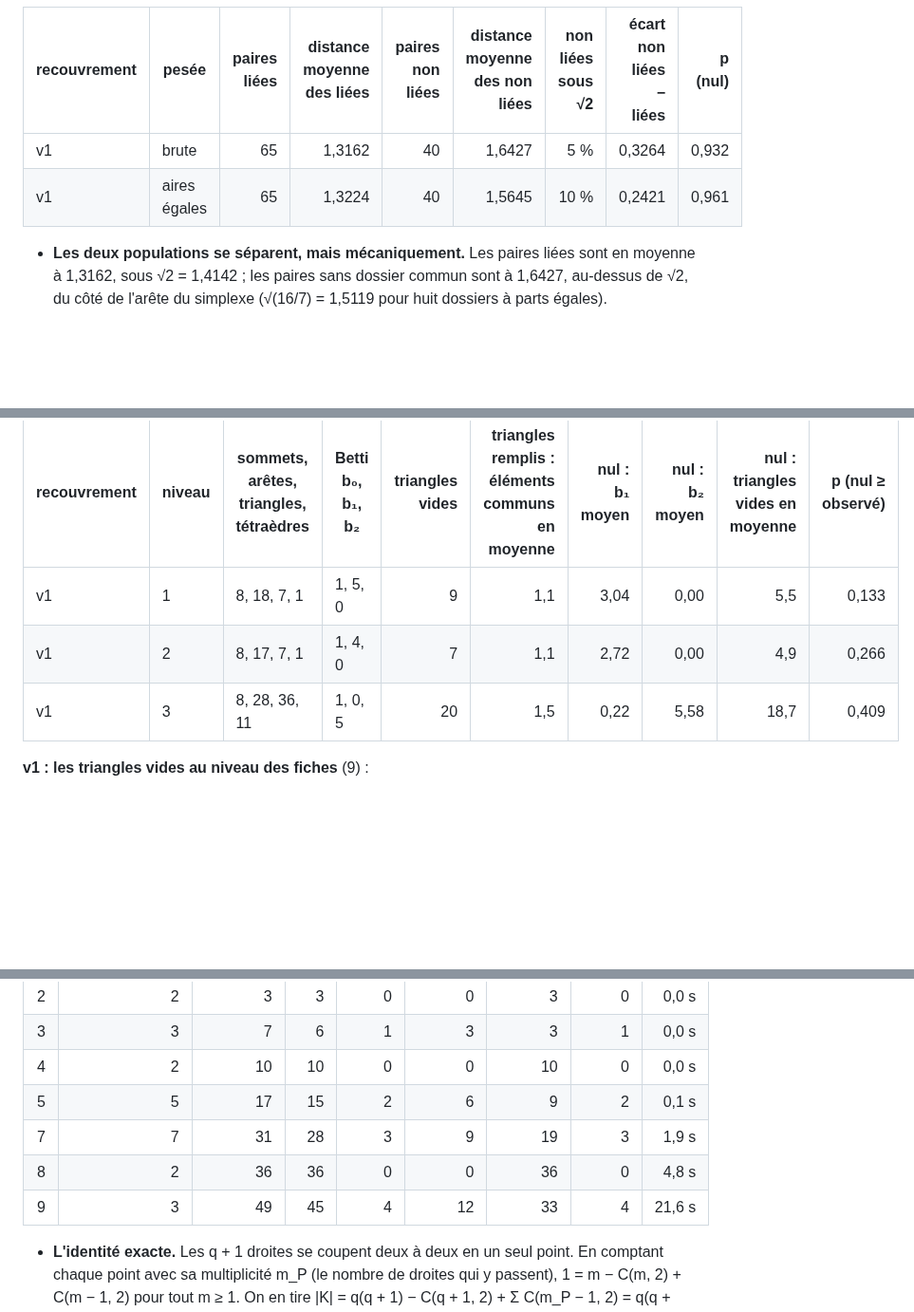
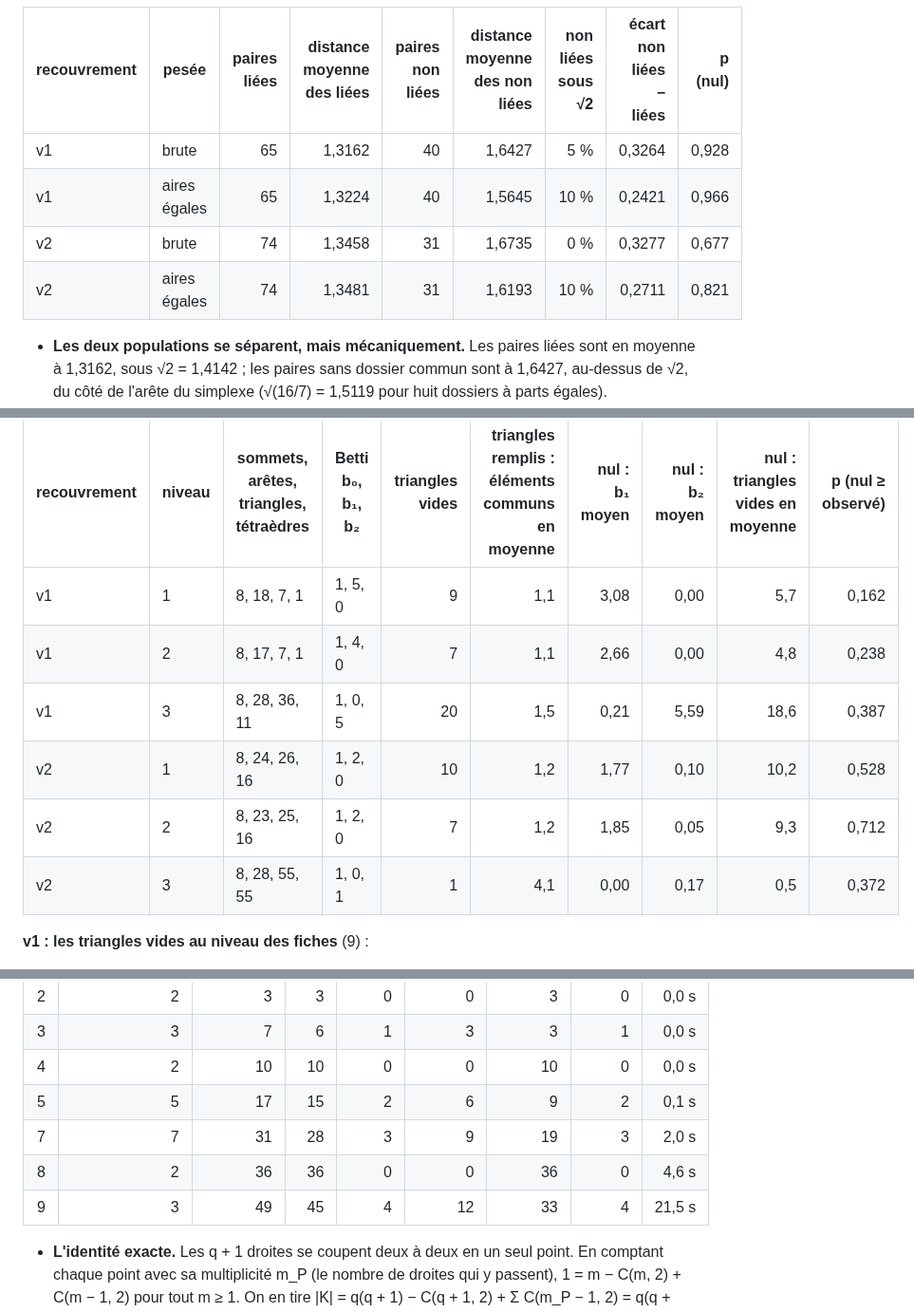
Before and after one commit to Max1m1l1ano/Graphite, a Markdown page: chevre-optique/resultats/revision_001.md, 3 parts joined by grey strips. Shown at 95% size. Rendered like a GitHub page; blank space fills up the shorter version.

```diff
--- a/chevre-optique/resultats/revision_001.md
+++ b/chevre-optique/resultats/revision_001.md
@@ -76,8 +76,10 @@ Chaque fiche devient un vecteur d'appartenance aux huit dossiers (une fiche peut
 
 | recouvrement | pesée | paires liées | distance moyenne des liées | paires non liées | distance moyenne des non liées | non liées sous √2 | écart non liées − liées | p (nul) |
 |---|---|---:|---:|---:|---:|---:|---:|---:|
-| v1 | brute | 65 | 1,3162 | 40 | 1,6427 | 5 % | 0,3264 | 0,932 |
-| v1 | aires égales | 65 | 1,3224 | 40 | 1,5645 | 10 % | 0,2421 | 0,961 |
+| v1 | brute | 65 | 1,3162 | 40 | 1,6427 | 5 % | 0,3264 | 0,928 |
+| v1 | aires égales | 65 | 1,3224 | 40 | 1,5645 | 10 % | 0,2421 | 0,966 |
+| v2 | brute | 74 | 1,3458 | 31 | 1,6735 | 0 % | 0,3277 | 0,677 |
+| v2 | aires égales | 74 | 1,3481 | 31 | 1,6193 | 10 % | 0,2711 | 0,821 |
 
 - **Les deux populations se séparent, mais mécaniquement.** Les paires liées sont en moyenne à 1,3162, sous √2 = 1,4142 ; les paires sans dossier commun sont à 1,6427, au-dessus de √2, du côté de l'arête du simplexe (√(16/7) = 1,5119 pour huit dossiers à parts égales).
 - **Le nul le montre** : p = 0,93. Des dossiers de mêmes tailles, tirés au hasard, séparent aussi bien. C'est la définition même d'un dossier commun qui rapproche deux fiches : cette mesure ne dit rien du contenu. Pour qu'elle parle, il faut des liens définis autrement, par exemple ceux que les agents ont trouvés par le même procédé (section 2.3).
@@ -89,9 +91,12 @@ Un sommet par dossier ; une arête quand deux dossiers partagent un élément ;
 
 | recouvrement | niveau | sommets, arêtes, triangles, tétraèdres | Betti b₀, b₁, b₂ | triangles vides | triangles remplis : éléments communs en moyenne | nul : b₁ moyen | nul : b₂ moyen | nul : triangles vides en moyenne | p (nul ≥ observé) |
 |---|---|---|---|---:|---:|---:|---:|---:|---:|
-| v1 | 1 | 8, 18, 7, 1 | 1, 5, 0 | 9 | 1,1 | 3,04 | 0,00 | 5,5 | 0,133 |
-| v1 | 2 | 8, 17, 7, 1 | 1, 4, 0 | 7 | 1,1 | 2,72 | 0,00 | 4,9 | 0,266 |
-| v1 | 3 | 8, 28, 36, 11 | 1, 0, 5 | 20 | 1,5 | 0,22 | 5,58 | 18,7 | 0,409 |
+| v1 | 1 | 8, 18, 7, 1 | 1, 5, 0 | 9 | 1,1 | 3,08 | 0,00 | 5,7 | 0,162 |
+| v1 | 2 | 8, 17, 7, 1 | 1, 4, 0 | 7 | 1,1 | 2,66 | 0,00 | 4,8 | 0,238 |
+| v1 | 3 | 8, 28, 36, 11 | 1, 0, 5 | 20 | 1,5 | 0,21 | 5,59 | 18,6 | 0,387 |
+| v2 | 1 | 8, 24, 26, 16 | 1, 2, 0 | 10 | 1,2 | 1,77 | 0,10 | 10,2 | 0,528 |
+| v2 | 2 | 8, 23, 25, 16 | 1, 2, 0 | 7 | 1,2 | 1,85 | 0,05 | 9,3 | 0,712 |
+| v2 | 3 | 8, 28, 55, 55 | 1, 0, 1 | 1 | 4,1 | 0,00 | 0,17 | 0,5 | 0,372 |
 
 **v1 : les triangles vides au niveau des fiches** (9) :
 - aiguilles-kakeya-perron · grain-pixels-centres · hasard-et-methode : trou du corpus (vide aussi avec les parties).
@@ -224,9 +254,9 @@ La partie XIV a trouvé qu'un ensemble de Kakeya du plan F_q² (une droite enti
 | 3 | 3 | 7 | 6 | 1 | 3 | 3 | 1 | 0,0 s |
 | 4 | 2 | 10 | 10 | 0 | 0 | 10 | 0 | 0,0 s |
 | 5 | 5 | 17 | 15 | 2 | 6 | 9 | 2 | 0,1 s |
-| 7 | 7 | 31 | 28 | 3 | 9 | 19 | 3 | 1,9 s |
-| 8 | 2 | 36 | 36 | 0 | 0 | 36 | 0 | 4,8 s |
-| 9 | 3 | 49 | 45 | 4 | 12 | 33 | 4 | 21,6 s |
+| 7 | 7 | 31 | 28 | 3 | 9 | 19 | 3 | 2,0 s |
+| 8 | 2 | 36 | 36 | 0 | 0 | 36 | 0 | 4,6 s |
+| 9 | 3 | 49 | 45 | 4 | 12 | 33 | 4 | 21,5 s |
 
 - **L'identité exacte.** Les q + 1 droites se coupent deux à deux en un seul point. En comptant chaque point avec sa multiplicité m_P (le nombre de droites qui y passent), 1 = m − C(m, 2) + C(m − 1, 2) pour tout m ≥ 1. On en tire |K| = q(q + 1) − C(q + 1, 2) + Σ C(m_P − 1, 2) = q(q + 1)/2 + Σ C(m_P − 1, 2).
 - **La moitié vient de l'inclusion–exclusion**, tronquée à l'ordre 2 : c'est l'inégalité de Bonferroni |∪L| ≥ Σ|L| − Σ|L ∩ L′|, vraie dans toutes les caractéristiques. Elle est atteinte pour q = 2, 4, 8 : tous les points sont doubles, aucun n'est triple.
```
Also changed, not shown: other parts of chevre-optique/resultats/revision_001.md (+29 -4 lines), chevre-optique/CLAUDE.md (+9 -1 lines), chevre-optique/octaedre-perron-venn.md (+1 -1 lines), chevre-optique/figures/rev001_perron_venn.png, 9 other files.
